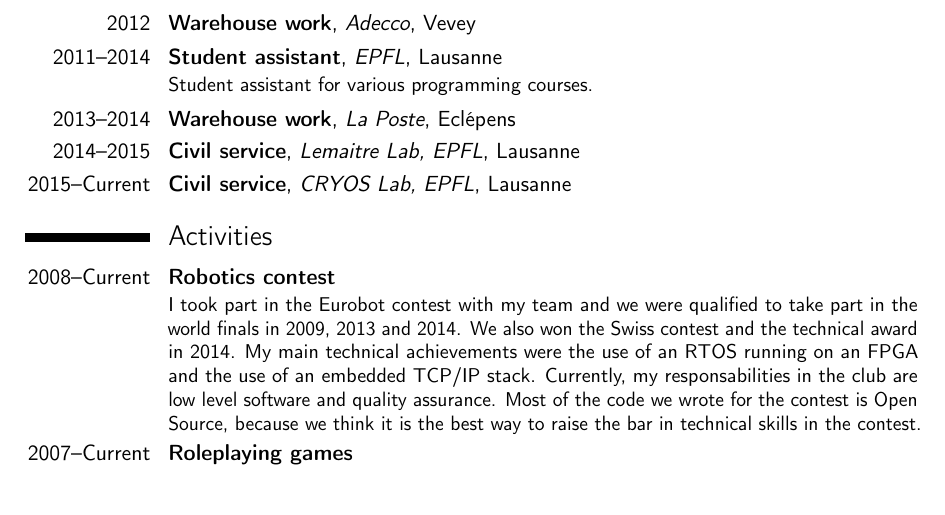
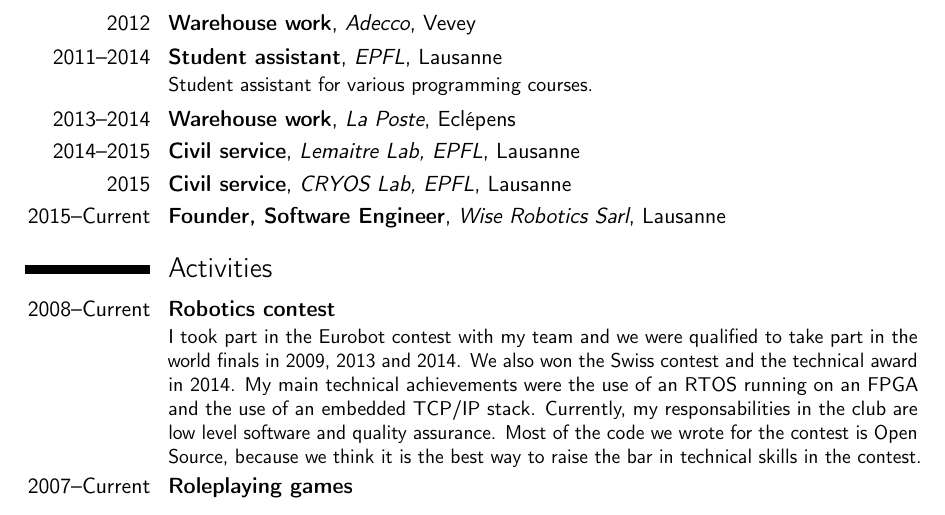
Before and after one commit to antoinealb/resume, a LaTeX CV (english.tex): part of the page, cut so that both start at the same text. Compiled offline with pdfLaTeX.

Commit message:
Add Wise Robotics :)

```diff
--- a/english.tex
+++ b/english.tex
@@ -36,7 +36,8 @@
 \cventry{2011--2014}{Student assistant}{EPFL}{Lausanne}{}{Student assistant for various programming courses.}
 \cventry{2013--2014}{Warehouse work}{La Poste}{Eclépens}{}{}
 \cventry{2014--2015}{Civil service}{Lemaitre Lab, EPFL}{Lausanne}{}{}
-\cventry{2015--Current}{Civil service}{CRYOS Lab, EPFL}{Lausanne}{}{}
+\cventry{2015}{Civil service}{CRYOS Lab, EPFL}{Lausanne}{}{}
+\cventry{2015--Current}{Founder, Software Engineer}{Wise Robotics Sarl}{Lausanne}{}{}
 
 \section{Activities}
 \cventry{2008--Current}{Robotics contest}{}{}{}{
```
Also changed, not shown: english.pdf.
